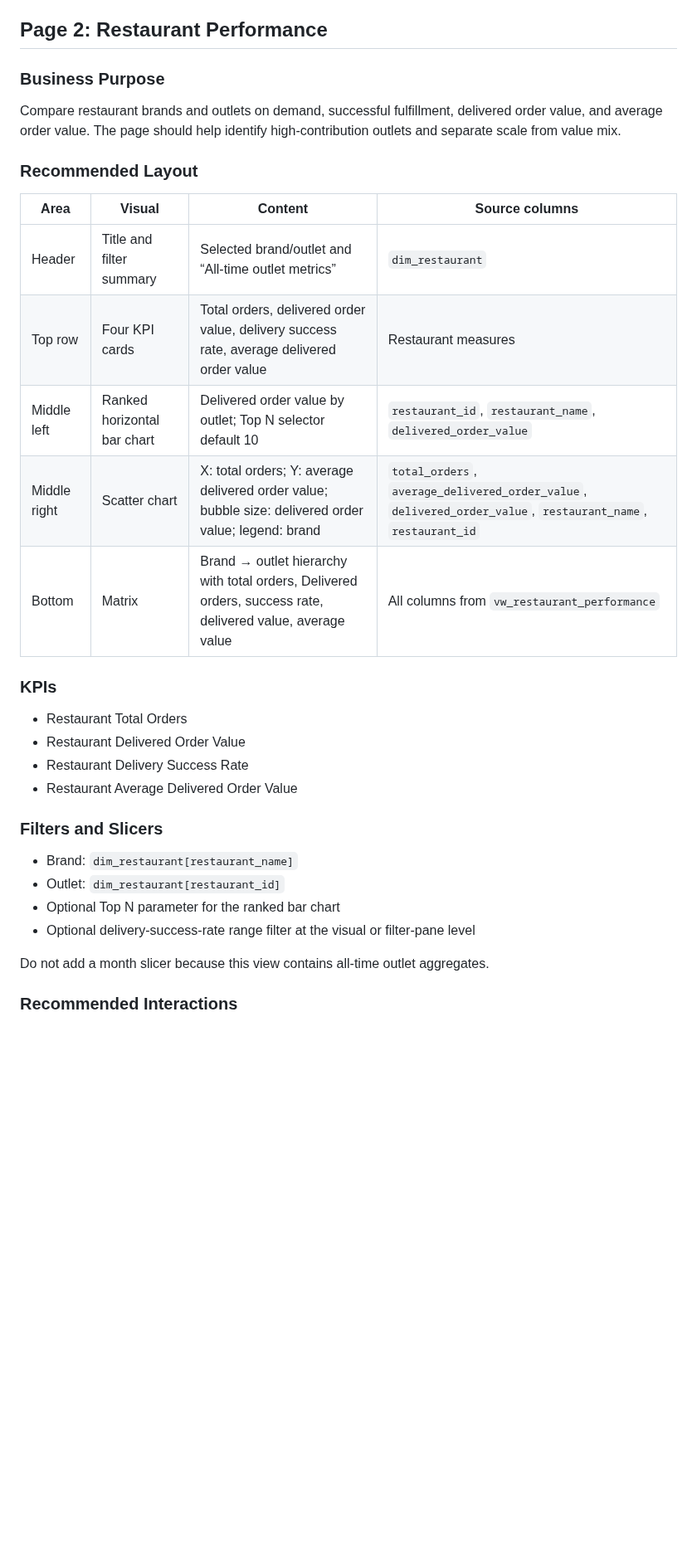
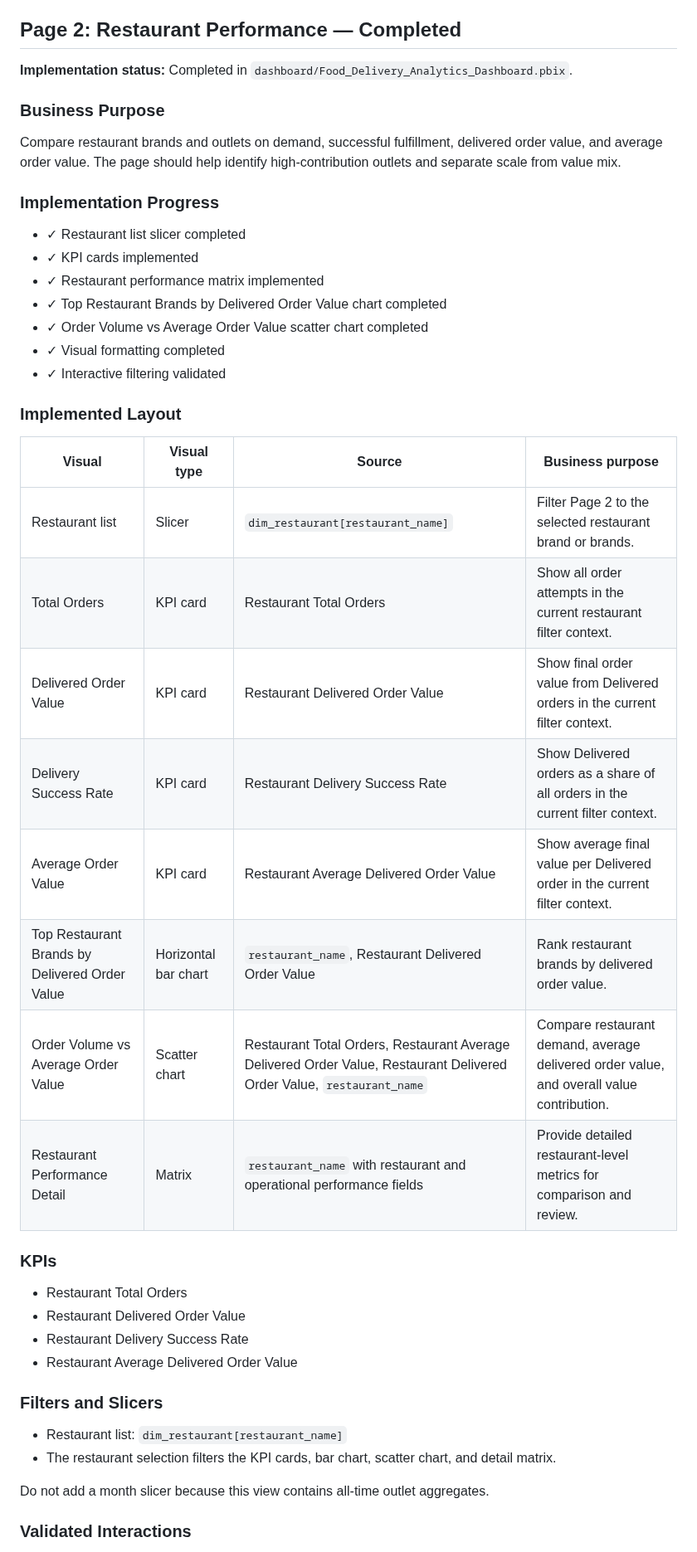
Before and after one commit to Y-ogesh/food-delivery-analytics-dashboard, a Markdown page: docs/power_bi_dashboard_plan.md, the part around one of its changes. Shown at 83% size. GitHub-like rendering; blank space fills up the shorter version.

```diff
--- a/docs/power_bi_dashboard_plan.md
+++ b/docs/power_bi_dashboard_plan.md
@@ -356,21 +365,36 @@ Frequency counts use all order attempts, regardless of final status, consistent
 - Customer-frequency tooltip: frequency segment and customer count.
 - Tooltip wording should preserve the term **delivered order value** and should not relabel it as an accounting metric.
 
-## Page 2: Restaurant Performance
+## Page 2: Restaurant Performance — Completed
+
+**Implementation status:** Completed in `dashboard/Food_Delivery_Analytics_Dashboard.pbix`.
 
 ### Business Purpose
 
 Compare restaurant brands and outlets on demand, successful fulfillment, delivered order value, and average order value. The page should help identify high-contribution outlets and separate scale from value mix.
 
-### Recommended Layout
+### Implementation Progress
 
-| Area | Visual | Content | Source columns |
+- ✓ Restaurant list slicer completed
+- ✓ KPI cards implemented
+- ✓ Restaurant performance matrix implemented
+- ✓ Top Restaurant Brands by Delivered Order Value chart completed
+- ✓ Order Volume vs Average Order Value scatter chart completed
+- ✓ Visual formatting completed
+- ✓ Interactive filtering validated
+
+### Implemented Layout
+
+| Visual | Visual type | Source | Business purpose |
 |---|---|---|---|
-| Header | Title and filter summary | Selected brand/outlet and “All-time outlet metrics” | `dim_restaurant` |
-| Top row | Four KPI cards | Total orders, delivered order value, delivery success rate, average delivered order value | Restaurant measures |
-| Middle left | Ranked horizontal bar chart | Delivered order value by outlet; Top N selector default 10 | `restaurant_id`, `restaurant_name`, `delivered_order_value` |
-| Middle right | Scatter chart | X: total orders; Y: average delivered order value; bubble size: delivered order value; legend: brand | `total_orders`, `average_delivered_order_value`, `delivered_order_value`, `restaurant_name`, `restaurant_id` |
-| Bottom | Matrix | Brand → outlet hierarchy with total orders, Delivered orders, success rate, delivered value, average value | All columns from `vw_restaurant_performance` |
+| Restaurant list | Slicer | `dim_restaurant[restaurant_name]` | Filter Page 2 to the selected restaurant brand or brands. |
+| Total Orders | KPI card | Restaurant Total Orders | Show all order attempts in the current restaurant filter context. |
+| Delivered Order Value | KPI card | Restaurant Delivered Order Value | Show final order value from Delivered orders in the current filter context. |
+| Delivery Success Rate | KPI card | Restaurant Delivery Success Rate | Show Delivered orders as a share of all orders in the current filter context. |
+| Average Order Value | KPI card | Restaurant Average Delivered Order Value | Show average final value per Delivered order in the current filter context. |
+| Top Restaurant Brands by Delivered Order Value | Horizontal bar chart | `restaurant_name`, Restaurant Delivered Order Value | Rank restaurant brands by delivered order value. |
+| Order Volume vs Average Order Value | Scatter chart | Restaurant Total Orders, Restaurant Average Delivered Order Value, Restaurant Delivered Order Value, `restaurant_name` | Compare restaurant demand, average delivered order value, and overall value contribution. |
+| Restaurant Performance Detail | Matrix | `restaurant_name` with restaurant and operational performance fields | Provide detailed restaurant-level metrics for comparison and review. |
 
 ### KPIs
 
@@ -381,12 +405,10 @@ Compare restaurant brands and outlets on demand, successful fulfillment, deliver
 
 ### Filters and Slicers
 
-- Brand: `dim_restaurant[restaurant_name]`
-- Outlet: `dim_restaurant[restaurant_id]`
-- Optional Top N parameter for the ranked bar chart
-- Optional delivery-success-rate range filter at the visual or filter-pane level
+- Restaurant list: `dim_restaurant[restaurant_name]`
+- The restaurant selection filters the KPI cards, bar chart, scatter chart, and detail matrix.
 
 Do not add a month slicer because this view contains all-time outlet aggregates.
 
-### Recommended Interactions
+### Validated Interactions
 
```
Also changed, not shown: other parts of docs/power_bi_dashboard_plan.md (+14 -6 lines), README.md (+29 -5 lines), images/dashboard/restaurant_performance_page_2.png (added), 1 other file.
